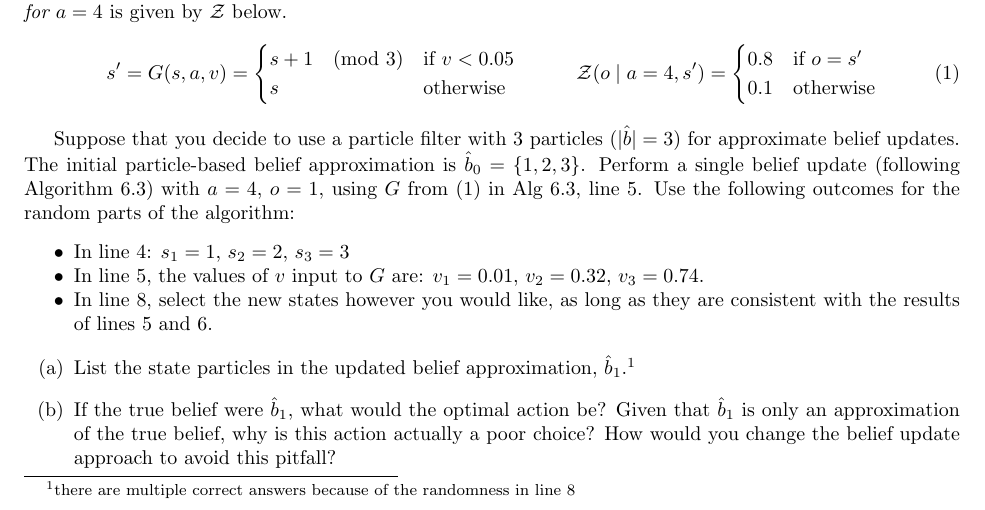
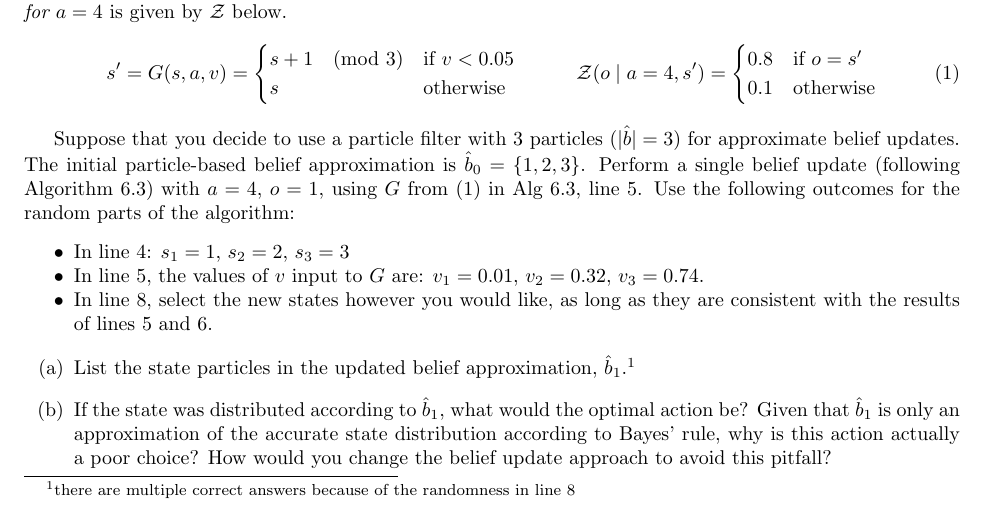
Before and after one commit to CU-ADCL/CU-DMU-Materials, a LaTeX problem sheet (hw/6-Advanced-POMDPs/hw6.tex): part of page 1 of 2, cut so that both start at the same text. Compiled offline with pdfLaTeX.

```diff
--- a/hw/6-Advanced-POMDPs/hw6.tex
+++ b/hw/6-Advanced-POMDPs/hw6.tex
@@ -55,7 +55,7 @@
 
 \begin{enumerate}[label=(\alph*)]
     \item List the state particles in the updated belief approximation, $\hat{b}_1$.\footnote{there are multiple correct answers because of the randomness in line 8}
-    \item If the true belief were $\hat{b}_1$, what would the optimal action be? Given that $\hat{b}_1$ is only an approximation of the true belief, why is this action actually a poor choice? How would you change the belief update approach to avoid this pitfall?
+    \item If the state was distributed according to $\hat{b}_1$, what would the optimal action be? Given that $\hat{b}_1$ is only an approximation of the accurate state distribution according to Bayes' rule, why is this action actually a poor choice? How would you change the belief update approach to avoid this pitfall?
 \end{enumerate}
 
 \end{question}
```
Also changed, not shown: lectures/2020-04-07-notes.pdf (added), lectures/2020-04-09-notes-pre.pdf (added), lectures/2020-04-09-notes.pdf (added), lectures/2020-04-16-notes.pdf (added), lectures/2020-04-21-notes.pdf (added), 5 other files.
